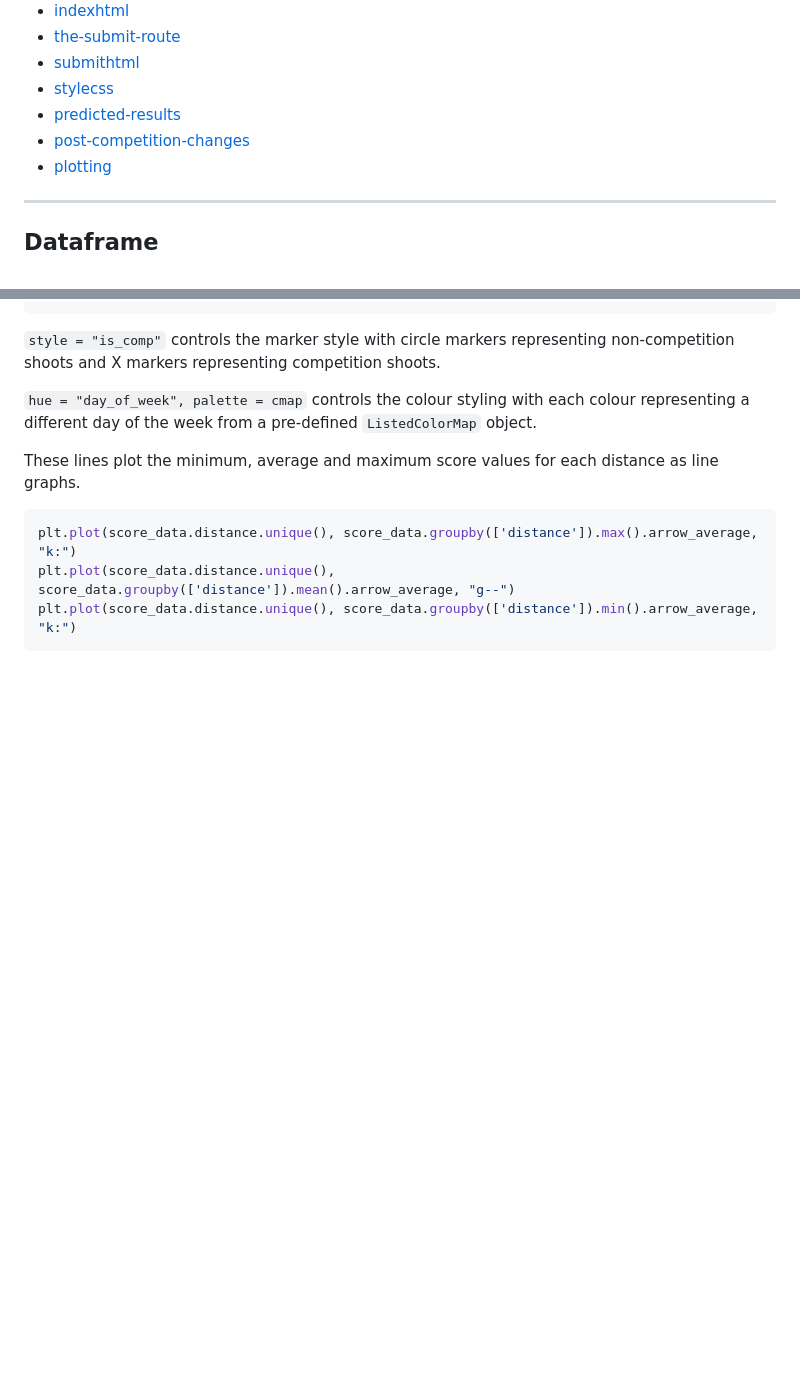
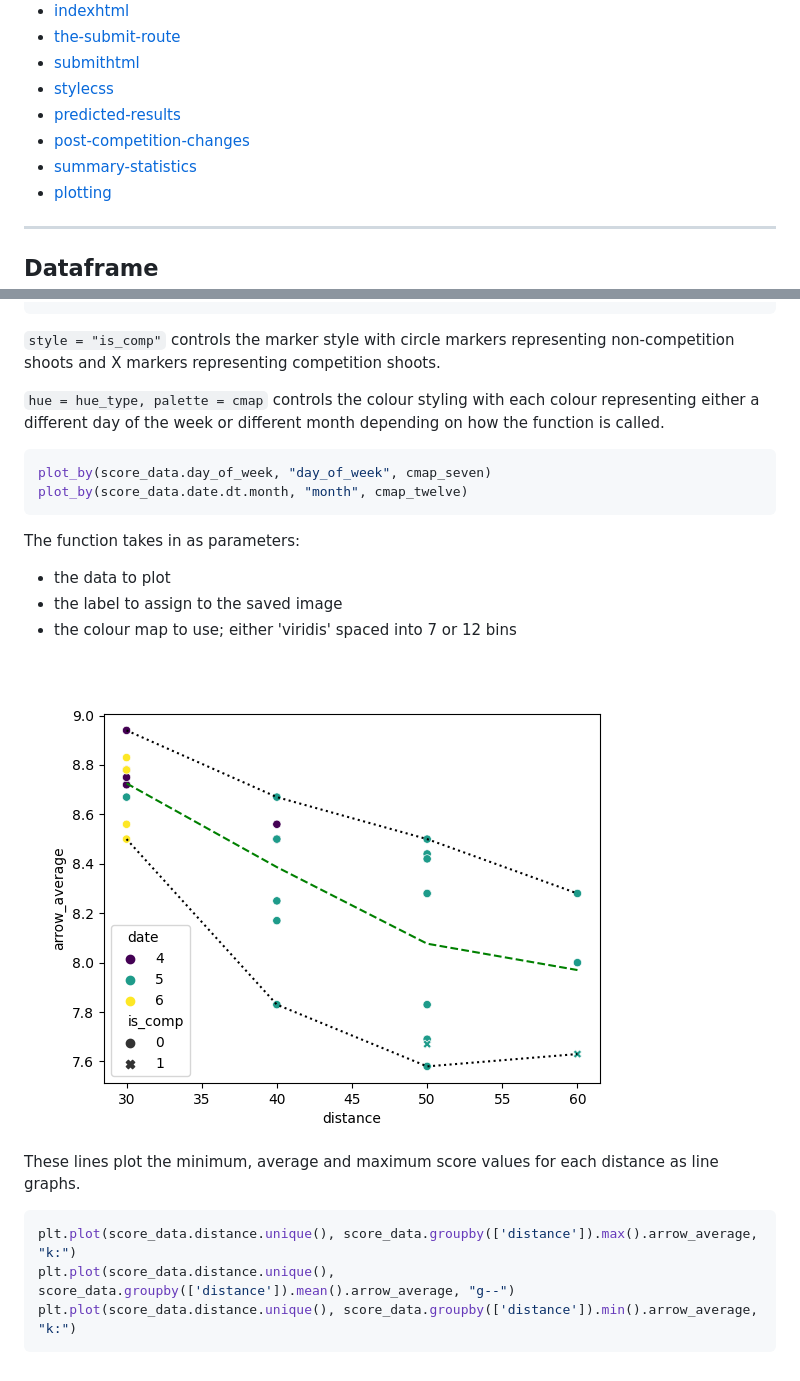
Before and after one commit to corey-richardson/flask-projects, a Markdown page: archery_predictor/README.md, 2 parts joined by grey strips. Rendered like a GitHub page; pictures changed too: archery_predictor/month_fig.png (added); blank space fills up the shorter version.

````diff
--- a/archery_predictor/README.md
+++ b/archery_predictor/README.md
@@ -14,6 +14,7 @@
 - [stylecss](#stylecss)
 - [predicted-results](#predicted-results)
 - [post-competition-changes](#post-competition-changes)
+- [summary-statistics](#summary-statistics)
 - [plotting](#plotting)
 
 ---
@@ -448,7 +532,18 @@ sns.scatterplot(
 
 `style = "is_comp"` controls the marker style with circle markers representing non-competition shoots and X markers representing competition shoots.
 
-`hue = "day_of_week", palette = cmap` controls the colour styling with each colour representing a different day of the week from a pre-defined `ListedColorMap` object.
+`hue = hue_type, palette = cmap` controls the colour styling with each colour representing either a different day of the week or different month depending on how the function is called.
+```py
+plot_by(score_data.day_of_week, "day_of_week", cmap_seven)
+plot_by(score_data.date.dt.month, "month", cmap_twelve)
+```
+
+The function takes in as parameters:
+- the data to plot
+- the label to assign to the saved image
+- the colour map to use; either 'viridis' spaced into 7 or 12 bins
+
+![month fig](/archery_predictor/month_fig.png)
 
 These lines plot the minimum, average and maximum score values for each distance as line graphs.
 ```py
````
Also changed, not shown: other parts of archery_predictor/README.md (+108 -25 lines), archery_predictor/day_of_week_fig.png (added), archery_predictor/fig.png (deleted), 1 other file.
